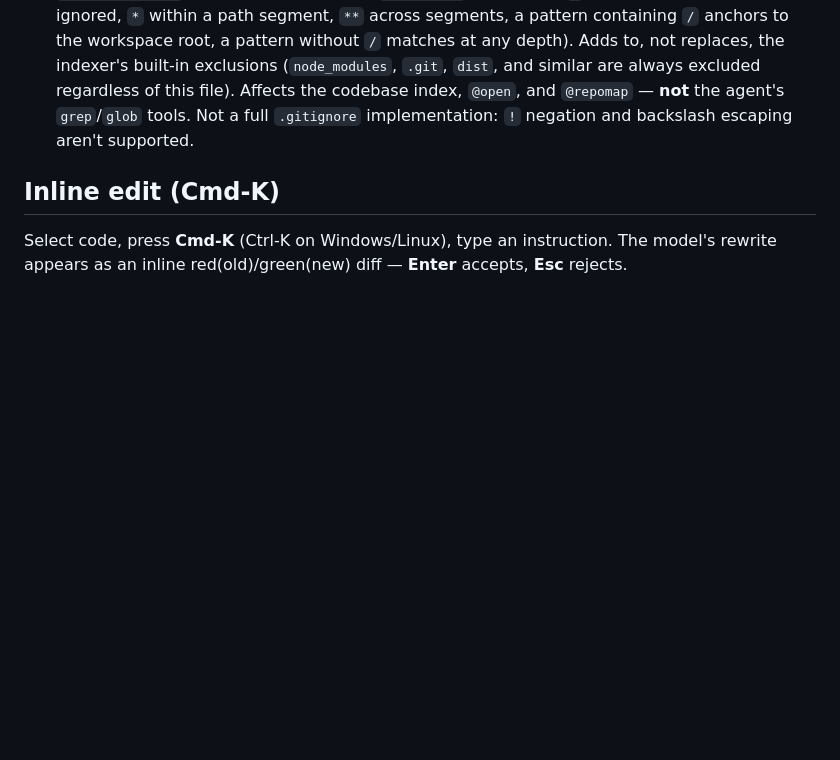
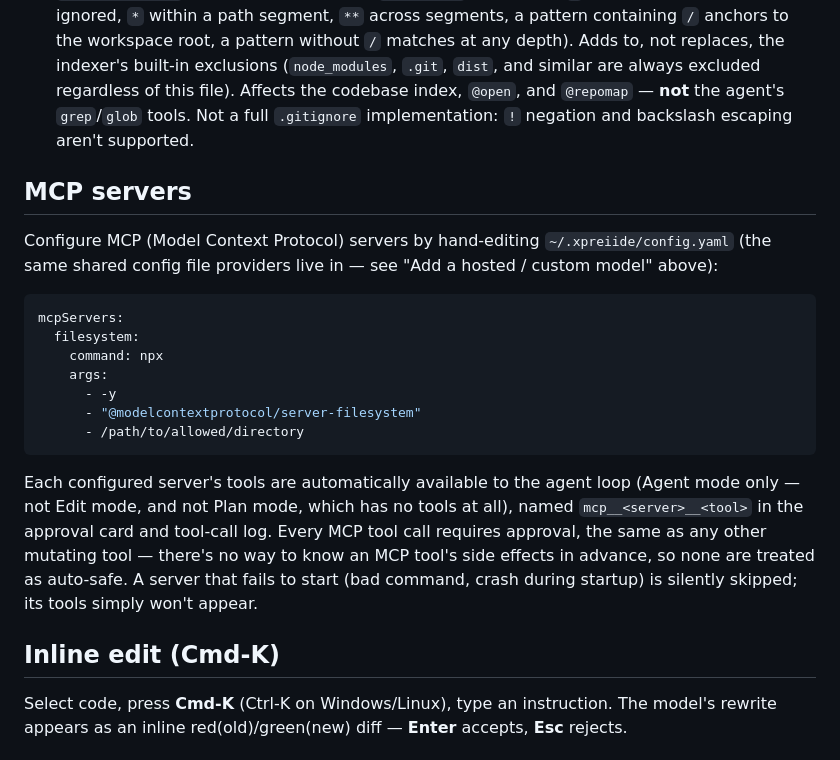
Before and after one commit to Babbros-Product/xprei-ide, a Markdown page: extensions/vscode/README.md, the part around the change. Drawn GitHub-style; blank space fills up the shorter version.

Commit message:
docs: document MCP server configuration in both user-facing READMEs

````diff
--- a/extensions/vscode/README.md
+++ b/extensions/vscode/README.md
@@ -146,6 +146,31 @@ time they're needed (no caching, no reload required):
   agent's `grep`/`glob` tools. Not a full `.gitignore` implementation:
   `!` negation and backslash escaping aren't supported.
 
+## MCP servers
+
+Configure MCP (Model Context Protocol) servers by hand-editing
+`~/.xpreiide/config.yaml` (the same shared config file providers live
+in — see "Add a hosted / custom model" above):
+
+```yaml
+mcpServers:
+  filesystem:
+    command: npx
+    args:
+      - -y
+      - "@modelcontextprotocol/server-filesystem"
+      - /path/to/allowed/directory
+```
+
+Each configured server's tools are automatically available to the agent
+loop (Agent mode only — not Edit mode, and not Plan mode, which has no
+tools at all), named `mcp__<server>__<tool>` in the approval card and
+tool-call log. Every MCP tool call requires approval, the same as any
+other mutating tool — there's no way to know an MCP tool's side effects
+in advance, so none are treated as auto-safe. A server that fails to
+start (bad command, crash during startup) is silently skipped; its
+tools simply won't appear.
+
 ## Inline edit (Cmd-K)
 
 Select code, press **Cmd-K** (Ctrl-K on Windows/Linux), type an instruction. The
````
Also changed, not shown: README.md (+3 -0 lines).
